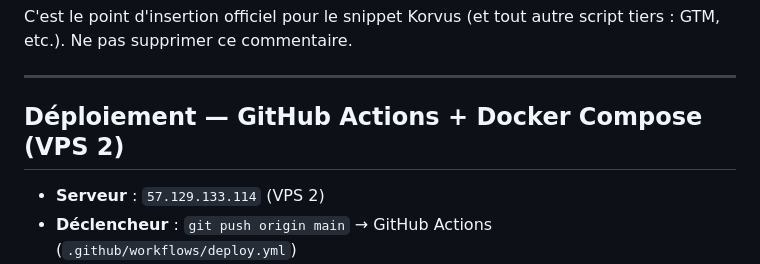
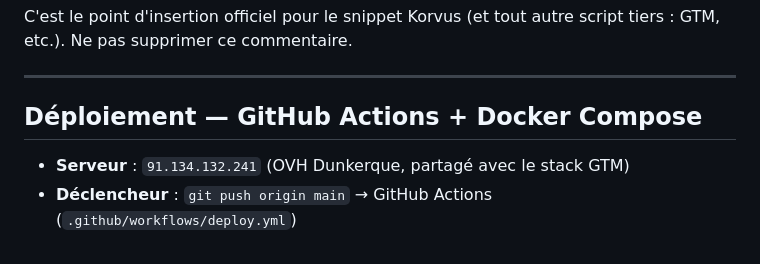
Before and after one commit to KorvusFR/korvus-test-sites, a Markdown page: .claude/CLAUDE.md, the part around the change. Rendered like a GitHub page.

Commit message:
docs: VPS migre vers Paris (91.134.132.241) - ne plus referencer le VPS UK

```diff
--- a/.claude/CLAUDE.md
+++ b/.claude/CLAUDE.md
@@ -128,9 +128,9 @@ C'est le point d'insertion officiel pour le snippet Korvus (et tout autre script
 
 ---
 
-## Déploiement — GitHub Actions + Docker Compose (VPS 2)
+## Déploiement — GitHub Actions + Docker Compose
 
-- **Serveur** : `57.129.133.114` (VPS 2)
+- **Serveur** : `91.134.132.241` (OVH Dunkerque, partagé avec le stack GTM)
 - **Déclencheur** : `git push origin main` → GitHub Actions (`.github/workflows/deploy.yml`)
 - **CI** : détecte les apps modifiées via `dorny/paths-filter`, SCP les fichiers vers le VPS, puis `docker compose build/up` uniquement pour les apps touchées
 - **Orchestrateur** : Docker Compose (`docker-compose.yml` à la racine du repo)
```
